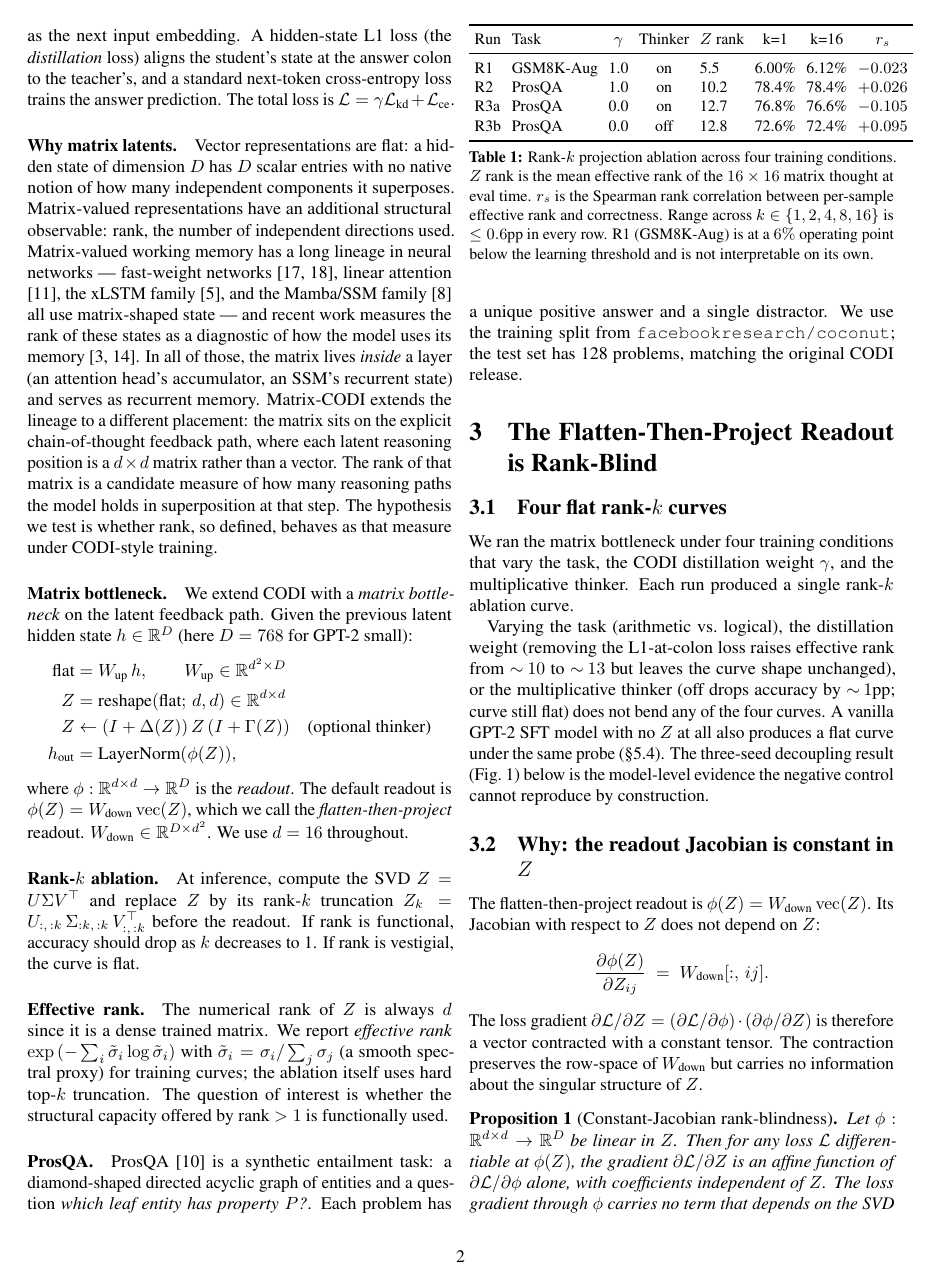
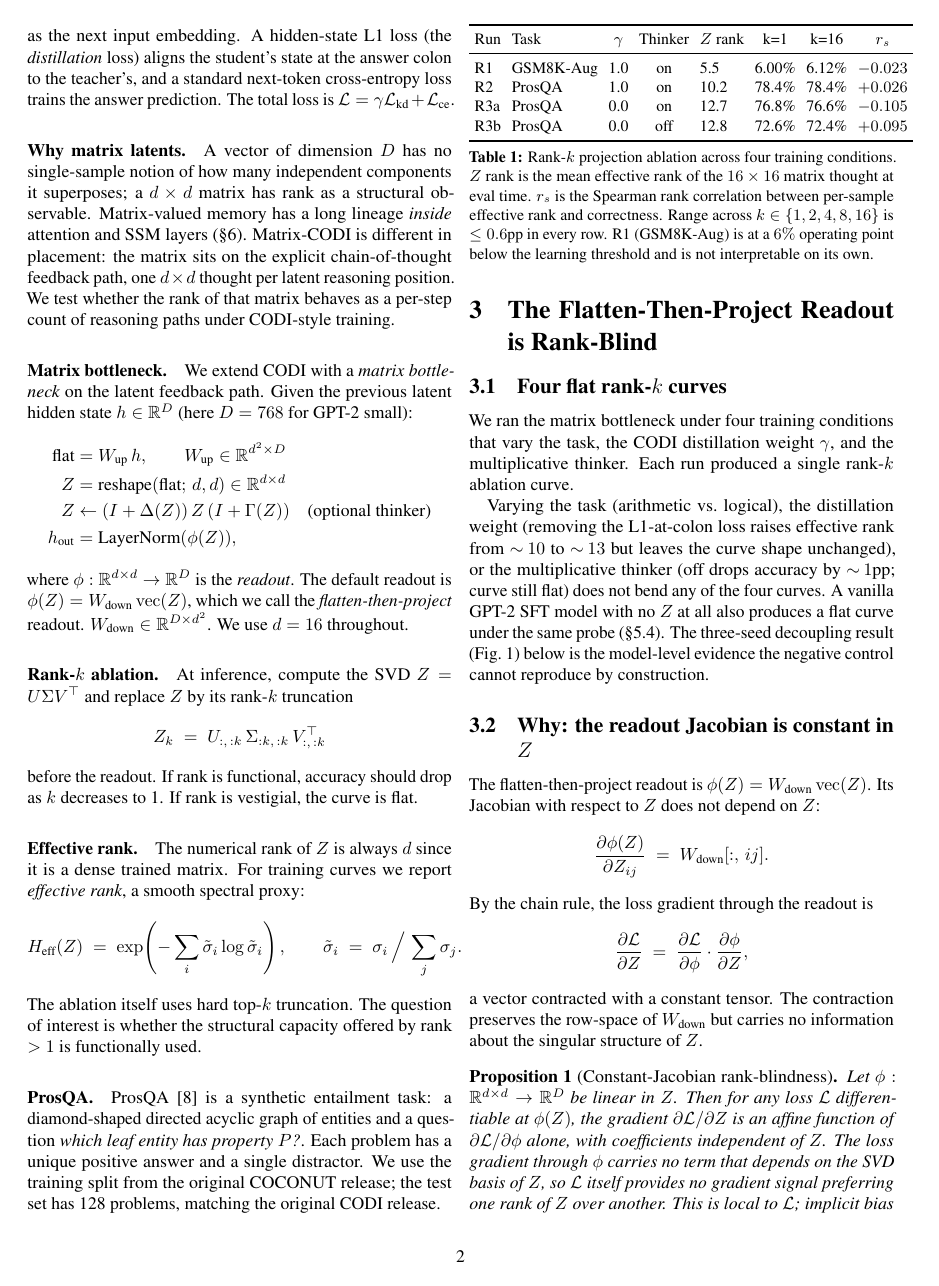
Before and after one commit to saml212/matrix-states, a LaTeX paper (matrix-thinking/submissions/icml-mi-workshop-2026/main.tex, which reads matrix-thinking/submissions/icml-mi-workshop-2026/sections/02_background.tex, matrix-thinking/submissions/icml-mi-workshop-2026/sections/03_rank_blind_readout.tex): page 2 of 8. Compiled offline with pdfLaTeX.

Commit message:
paper: re-anonymize, polish layout, simplify prose
Submission-format pass for the ICML 2026 MI Workshop deadline
(May 8, 2026 AOE).

Re-anonymize for double-blind review:
- Author block reverts to "Anonymous Author(s) / Anonymous Institution
  / anonymous@example.com" via the \anonymous{} macro
- Reproducibility URL reverts to the anonymous.4open.science
  placeholder (must be replaced with real anonymous repo slug
  before submission)
- Email no longer in \texttt{} (matches surrounding serif body)

Layout polish (driven by per-page screenshot review):
- Three long inline expressions converted to display equations:
  rank-k truncation Z_k = U:,:k Sigma:k,:k V:,:k^T (sec 2),
  effective rank entropy formula (sec 2),
  loss-gradient chain rule dL/dZ = (dL/dphi)(dphi/dZ) (sec 3.2)
- "Headline numbers by source" rewritten — the dense
  {flatten,bilinear,bilinear_gelu,svd_aug,quadratic} \texttt{} blob
  was overflowing the column. Now plain prose with the option list
  as ordinary text
- "Datasets:" line collapsed — was "Datasets: ProsQA [10] from the
  facebookresearch/coconut release" with the github path as one
  unbreakable monospace token, justified line above stretched to
  three words across the column. Now "Datasets: ProsQA and GSM8K-Aug,
  both from the original releases."
- §2 background also drops \texttt{facebookresearch/coconut} for
  the same reason

Prose simplification (~210 words cut, no claims removed):
- §2 "Why matrix latents": ~165w → ~70w. The architecture lineage
  list (fast-weight networks, linear attention, xLSTM, Mamba/SSM)
  was duplicated in §6 related work; trimmed to a single inside-a-
  layer reference back to §6.
- §3.3: dropped the post-figure restatement sentence (figure
  caption already says it).
- §6 "Latent CoT and Illusion of Superposition": dropped the
  COCONUT/CODI introduction (already in §1).
- §6 "Implicit low-rank bias": tightened.
- §6 "Alternative substrates and probe critique": tightened.

Layout outcome: body now ends mid-page-7, references span page-7
right column + page 8. Body is well under the 8-page workshop
limit excluding references.

Co-Authored-By: Claude Opus 4.7 (1M context) <noreply@anthropic.com>

```diff
--- a/matrix-thinking/submissions/icml-mi-workshop-2026/main.tex
+++ b/matrix-thinking/submissions/icml-mi-workshop-2026/main.tex
@@ -29,14 +29,15 @@
 % shortcut macros
 \newcommand{\vecop}{\operatorname{vec}}
 \newcommand{\R}{\mathbb{R}}
+\newcommand{\anonymous}{Anonymous}
 \newcommand{\Z}{Z}
 
 \title{The Gradient Does Not See Rank:\\
 Rank-Indifference in Matrix-CODI on ProsQA}
 
-\author{Samuel Larson\\
-Pebble Machine Learning\\
-\texttt{sam@pebbleml.com}}
+\author{\anonymous{} Author(s)\\
+\anonymous{} Institution\\
+anonymous@example.com}
 
 \date{}
 
--- a/matrix-thinking/submissions/icml-mi-workshop-2026/sections/02_background.tex
+++ b/matrix-thinking/submissions/icml-mi-workshop-2026/sections/02_background.tex
@@ -14,26 +14,15 @@ aligns the student's state at the answer colon to the teacher's,
 and a standard next-token cross-entropy loss trains the answer
 prediction. The total loss is $\mathcal{L}=\gamma\mathcal{L}_{\text{kd}}+\mathcal{L}_{\text{ce}}$.
 
-\paragraph{Why matrix latents.} Vector representations are flat: a hidden
-state of dimension $D$ has $D$ scalar entries with no native notion of how
-many independent components it superposes. Matrix-valued representations
-have an additional structural observable: rank, the number of independent
-directions used. Matrix-valued working memory has a long lineage in
-neural networks --- fast-weight networks
-\citep{schmidhuber1992fast,schlag2021linear}, linear attention
-\citep{katharopoulos2020transformers}, the xLSTM family
-\citep{beck2024xlstm}, and the Mamba/SSM family \citep{gu2023mamba} all
-use matrix-shaped state --- and recent work measures the rank of these
-states as a diagnostic of how the model uses its memory
-\citep{nazari2026rank,anonymous2026staterank}. In all of those, the matrix
-lives \emph{inside} a layer (an attention head's accumulator, an SSM's
-recurrent state) and serves as recurrent memory. Matrix-CODI extends the
-lineage to a different placement: the matrix sits on the explicit
-chain-of-thought feedback path, where each latent reasoning position is a
-$d \times d$ matrix rather than a vector. The rank of that matrix is a
-candidate measure of how many reasoning paths the model holds in
-superposition at that step. The hypothesis we test is whether rank, so
-defined, behaves as that measure under CODI-style training.
+\paragraph{Why matrix latents.} A vector of dimension $D$ has no
+single-sample notion of how many independent components it
+superposes; a $d\times d$ matrix has rank as a structural observable.
+Matrix-valued memory has a long lineage \emph{inside} attention and
+SSM layers (\S\ref{sec:related}). Matrix-CODI is different in
+placement: the matrix sits on the explicit chain-of-thought
+feedback path, one $d\times d$ thought per latent reasoning
+position. We test whether the rank of that matrix behaves as a
+per-step count of reasoning paths under CODI-style training.
 
 \paragraph{Matrix bottleneck.} We extend CODI with a
 \emph{matrix bottleneck} on the latent feedback path. Given the
@@ -51,23 +40,28 @@ call the \emph{flatten-then-project} readout. $W_{\text{down}}\in
 \R^{D\times d^2}$. We use $d=16$ throughout.
 
 \paragraph{Rank-$k$ ablation.} At inference, compute the SVD
-$\Z=U\Sigma V^\top$ and replace $\Z$ by its rank-$k$ truncation
-$\Z_k = U_{:,\,:k}\,\Sigma_{:k,\,:k}\,V_{:,\,:k}^\top$ before the
-readout. If rank is functional, accuracy should drop as $k$ decreases
-to 1. If rank is vestigial, the curve is flat.
+$\Z = U\Sigma V^\top$ and replace $\Z$ by its rank-$k$ truncation
+\[
+\Z_k \;=\; U_{:,\,:k}\,\Sigma_{:k,\,:k}\,V_{:,\,:k}^\top
+\]
+before the readout. If rank is functional, accuracy should drop
+as $k$ decreases to 1. If rank is vestigial, the curve is flat.
 
 \paragraph{Effective rank.} The numerical rank of $\Z$ is always
-$d$ since it is a dense trained matrix. We report \emph{effective
-rank}
-$\exp\left(-\sum_i \tilde\sigma_i \log \tilde\sigma_i\right)$ with
-$\tilde\sigma_i=\sigma_i/\sum_j \sigma_j$ (a smooth spectral proxy)
-for training curves; the ablation itself uses hard top-$k$
-truncation. The question of interest is whether the structural
-capacity offered by rank $>1$ is functionally used.
+$d$ since it is a dense trained matrix. For training curves we
+report \emph{effective rank}, a smooth spectral proxy:
+\[
+H_{\text{eff}}(\Z) \;=\; \exp\!\left(-\sum_i \tilde\sigma_i \log \tilde\sigma_i\right),
+\qquad
+\tilde\sigma_i \;=\; \sigma_i \,\Big/\, \sum_j \sigma_j.
+\]
+The ablation itself uses hard top-$k$ truncation. The question of
+interest is whether the structural capacity offered by rank $>1$
+is functionally used.
 
 \paragraph{ProsQA.} ProsQA \citep{hao2024coconut} is a synthetic
 entailment task: a diamond-shaped directed acyclic graph of
 entities and a question \emph{which leaf entity has property $P$?}.
 Each problem has a unique positive answer and a single distractor.
-We use the training split from \texttt{facebookresearch/coconut};
-the test set has 128 problems, matching the original CODI release.
+We use the training split from the original COCONUT release; the
+test set has 128 problems, matching the original CODI release.
--- a/matrix-thinking/submissions/icml-mi-workshop-2026/sections/03_rank_blind_readout.tex
+++ b/matrix-thinking/submissions/icml-mi-workshop-2026/sections/03_rank_blind_readout.tex
@@ -44,18 +44,23 @@ the negative control cannot reproduce by construction.
 
 \subsection{Why: the readout Jacobian is constant in $\Z$}
 
-The flatten-then-project readout is $\phi(\Z) = W_{\text{down}}
-\vecop(\Z)$. Its Jacobian with respect to $\Z$ does not depend on
-$\Z$:
+The flatten-then-project readout is
+$\phi(\Z) = W_{\text{down}}\vecop(\Z)$. Its Jacobian with respect
+to $\Z$ does not depend on $\Z$:
 \[
 \frac{\partial\phi(\Z)}{\partial\Z_{ij}} \;=\; W_{\text{down}}[:,\,ij].
 \]
-The loss gradient
-$\partial\mathcal{L}/\partial\Z = (\partial\mathcal{L}/\partial\phi)\cdot
-(\partial\phi/\partial\Z)$ is therefore a vector contracted with a
-constant tensor. The contraction preserves the row-space of
-$W_{\text{down}}$ but carries no information about the singular
-structure of $\Z$.
+By the chain rule, the loss gradient through the readout is
+\[
+\frac{\partial\mathcal{L}}{\partial\Z}
+\;=\;
+\frac{\partial\mathcal{L}}{\partial\phi}
+\cdot
+\frac{\partial\phi}{\partial\Z},
+\]
+a vector contracted with a constant tensor. The contraction
+preserves the row-space of $W_{\text{down}}$ but carries no
+information about the singular structure of $\Z$.
 
 \begin{proposition}[Constant-Jacobian rank-blindness]
 \label{prop:jac}
```
Also changed, not shown: matrix-thinking/submissions/icml-mi-workshop-2026/sections/06_related_work.tex (+23 -38 lines), matrix-thinking/submissions/icml-mi-workshop-2026/sections/09_reproducibility.tex (+15 -17 lines), matrix-thinking/submissions/icml-mi-workshop-2026/sections/03_rank_blind_readout.tex (4 more changed lines).
